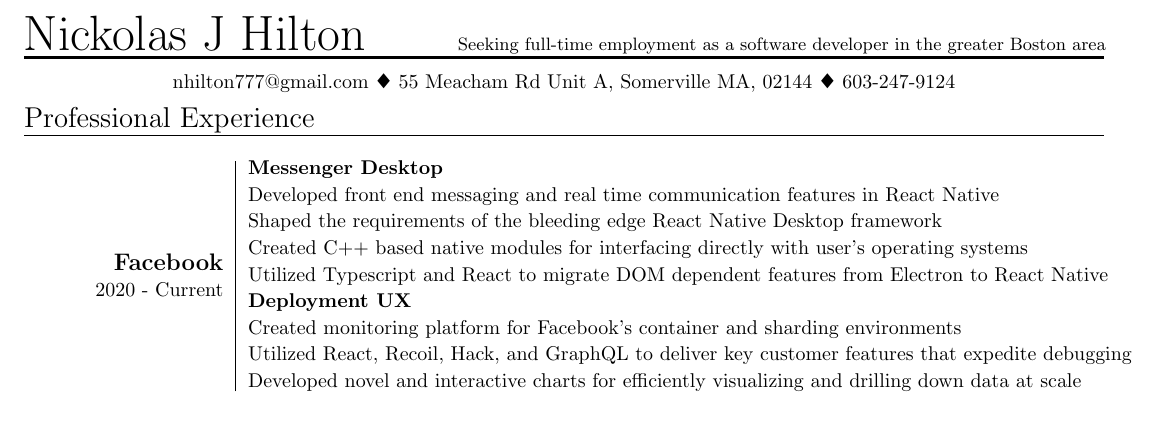
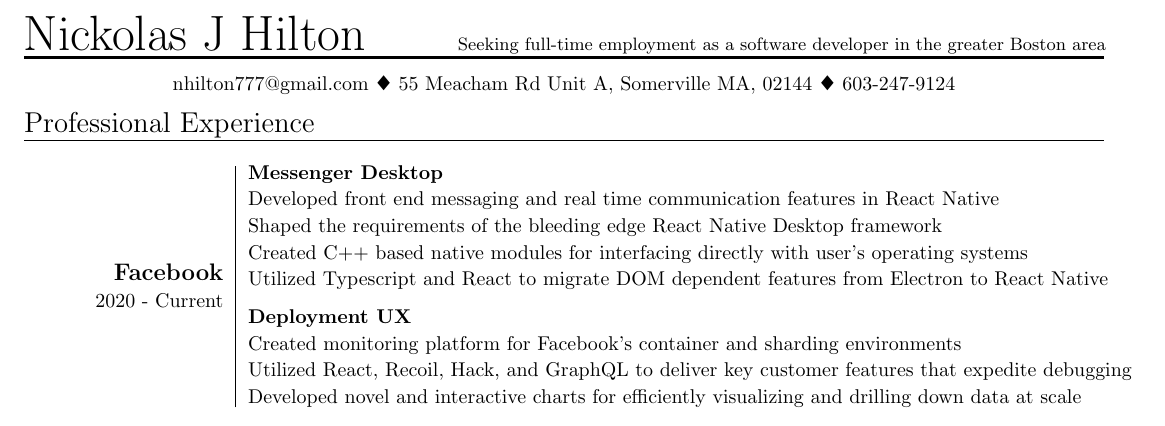
Before and after one commit to jpnickolas/Resume, a LaTeX CV (nick-resume.tex): part of the page, cut so that both start at the same text. The pictures show the PDF file resume.pdf that the author committed with the source.

Commit message:
Fix spacing in Facebook team headings

```diff
--- a/nick-resume.tex
+++ b/nick-resume.tex
@@ -47,7 +47,7 @@
     Developed front end messaging and real time communication features in React Native \\[2mm]
     Shaped the requirements of the bleeding edge React Native Desktop framework \\[2mm]
     Created C++ based native modules for interfacing directly with user's operating systems \\[2mm]
-    Utilized Typescript and React to migrate DOM dependent features from Electron to React Native \\[2mm]
+    Utilized Typescript and React to migrate DOM dependent features from Electron to React Native \\[4mm]
     {\bf Deployment UX} \\[2mm]
     Created monitoring platform for Facebook's container and sharding environments \\[2mm]
     Utilized React, Recoil, Hack, and GraphQL to deliver key customer features that expedite debugging \\[2mm]
```
Also changed, not shown: resume.pdf.
